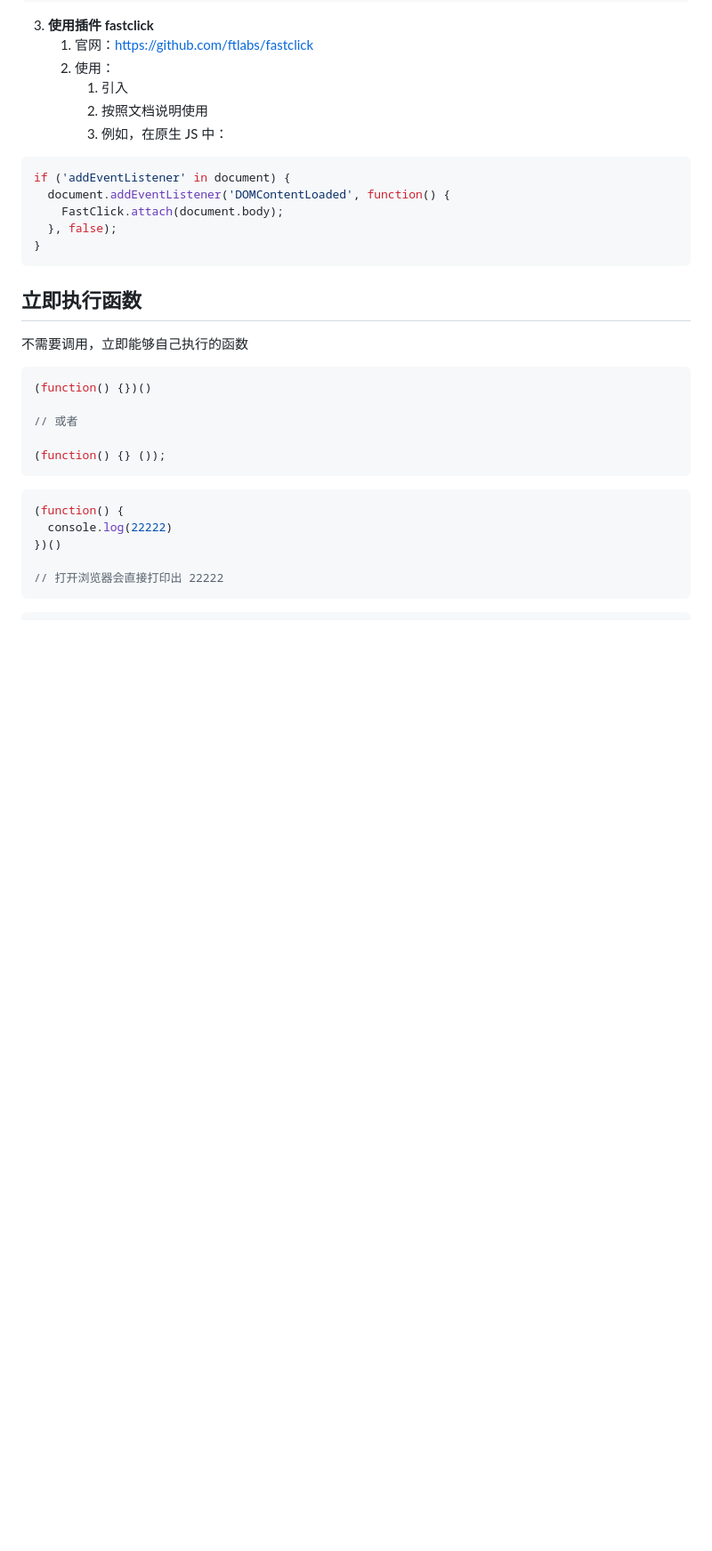
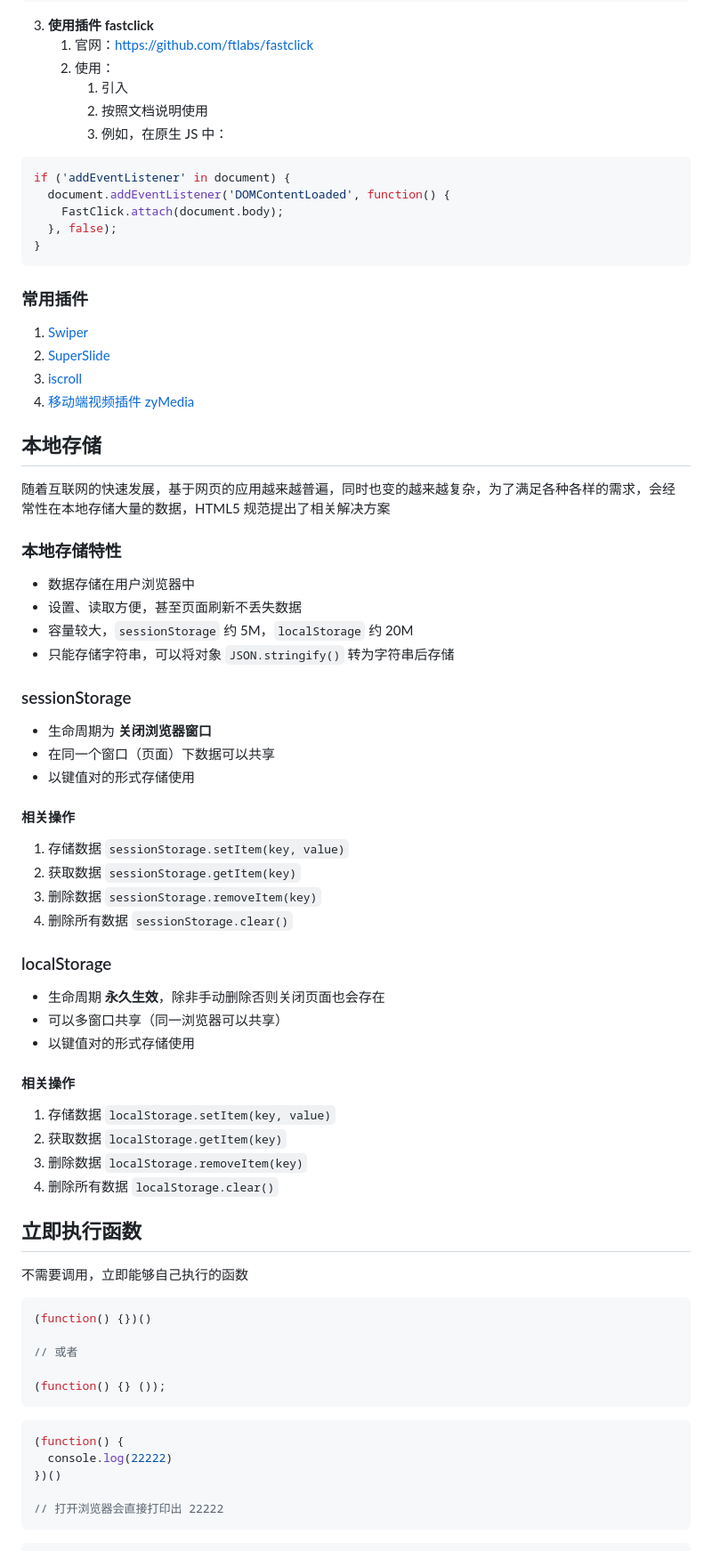
Before and after one commit to trealsurey/StudyForever, a Markdown page: JavaScript.md, the part around the change printed below. Shown: that part at 89% size. GitHub-like rendering; blank space fills up the shorter version.

````diff
--- a/JavaScript.md
+++ b/JavaScript.md
@@ -1835,6 +1835,50 @@ if ('addEventListener' in document) {
 }
 ```
 
+### 常用插件
+
+1. [Swiper](https://www.swiper.com.cn/)
+2. [SuperSlide](http://www.superslide2.com/)
+3. [iscroll](https://github.com/cubiq/iscroll)
+4. [移动端视频插件 zyMedia](https://github.com/ireaderlab/zyMedia)
+
+## 本地存储
+
+随着互联网的快速发展，基于网页的应用越来越普遍，同时也变的越来越复杂，为了满足各种各样的需求，会经 常性在本地存储大量的数据，HTML5 规范提出了相关解决方案
+
+### 本地存储特性
+
+- 数据存储在用户浏览器中
+- 设置、读取方便，甚至页面刷新不丢失数据
+- 容量较大，`sessionStorage` 约 5M，`localStorage` 约 20M
+- 只能存储字符串，可以将对象 `JSON.stringify()` 转为字符串后存储
+
+### sessionStorage
+
+- 生命周期为 **关闭浏览器窗口**
+- 在同一个窗口（页面）下数据可以共享
+- 以键值对的形式存储使用
+
+#### 相关操作
+
+1. 存储数据 `sessionStorage.setItem(key, value)`
+2. 获取数据 `sessionStorage.getItem(key)`
+3. 删除数据 `sessionStorage.removeItem(key)`
+4. 删除所有数据 `sessionStorage.clear()`
+
+### localStorage
+
+- 生命周期 **永久生效**，除非手动删除否则关闭页面也会存在
+- 可以多窗口共享（同一浏览器可以共享）
+- 以键值对的形式存储使用
+
+#### 相关操作
+
+1. 存储数据 `localStorage.setItem(key, value)`
+2. 获取数据 `localStorage.getItem(key)`
+3. 删除数据 `localStorage.removeItem(key)`
+4. 删除所有数据 `localStorage.clear()`
+
 ## 立即执行函数
 
 不需要调用，立即能够自己执行的函数
````
Also changed, not shown: other parts of JavaScript.md (+3 -3 lines), jQuery.md (added, +3 -0 lines), imgs/jQueryLogo.png (added).
